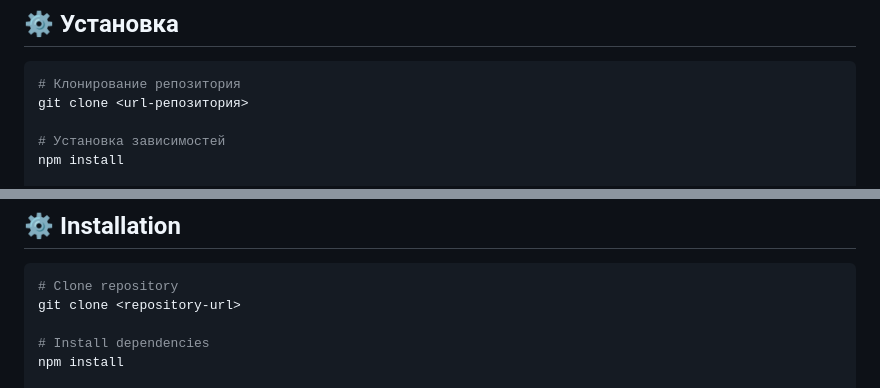
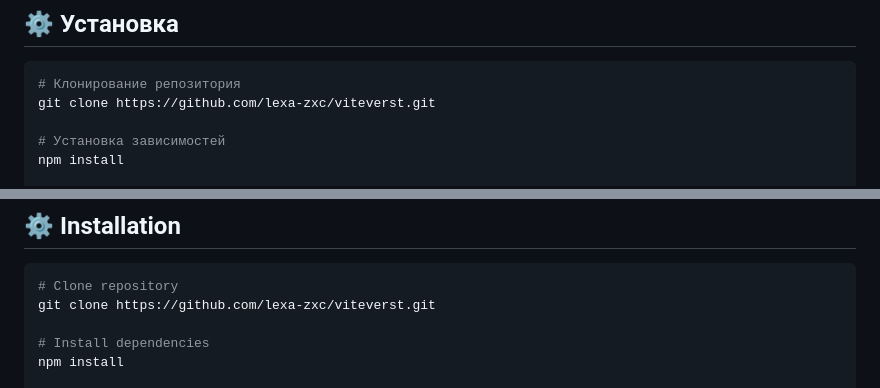
Before and after one commit to lexa-zxc/viteverst, a Markdown page: README.md, 2 parts joined by grey strips. GitHub-like rendering.

````diff
--- a/README.md
+++ b/README.md
@@ -133,7 +133,7 @@ npm run preview
 
 ```bash
 # Клонирование репозитория
-git clone <url-репозитория>
+git clone https://github.com/lexa-zxc/viteverst.git
 
 # Установка зависимостей
 npm install
@@ -295,7 +295,7 @@ The project implements the following features:
 
 ```bash
 # Clone repository
-git clone <repository-url>
+git clone https://github.com/lexa-zxc/viteverst.git
 
 # Install dependencies
 npm install
````
